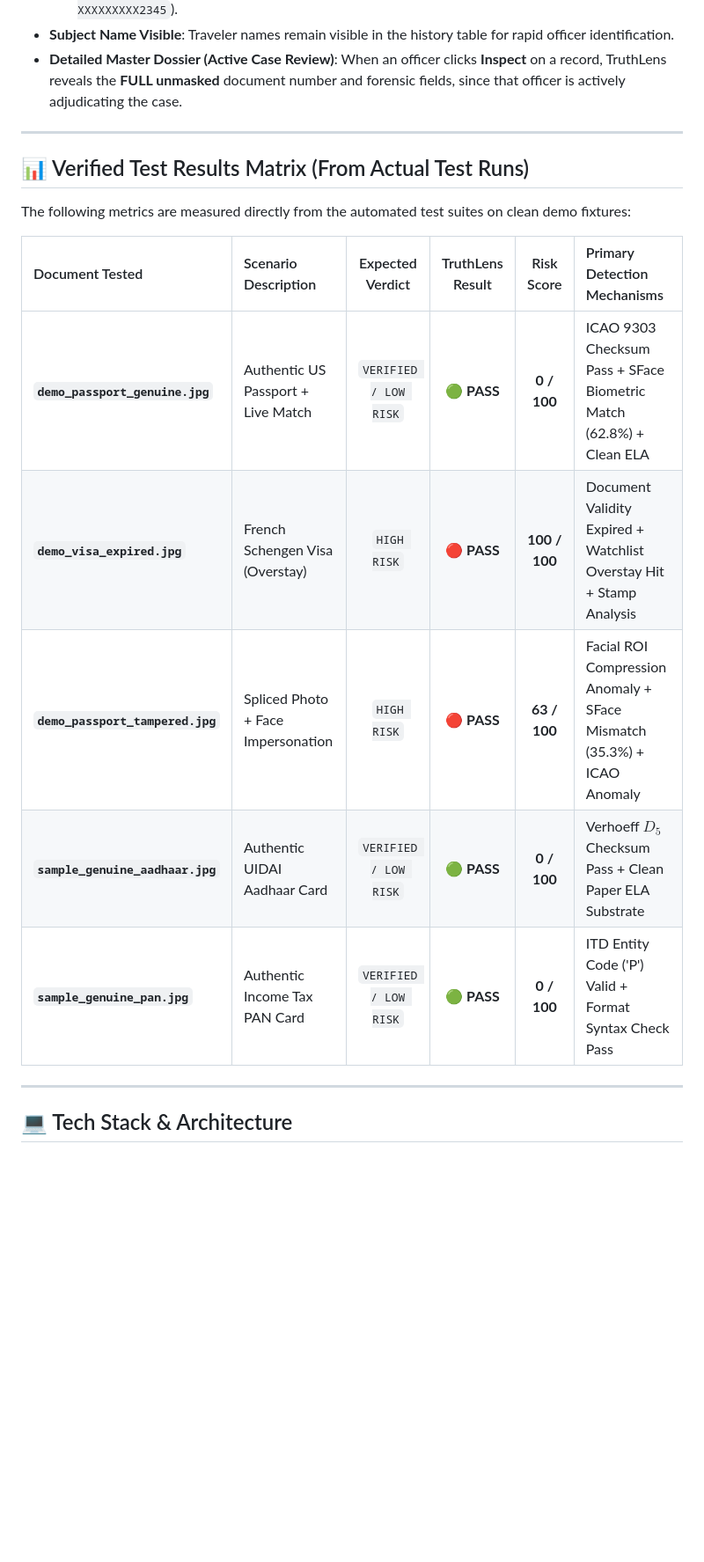
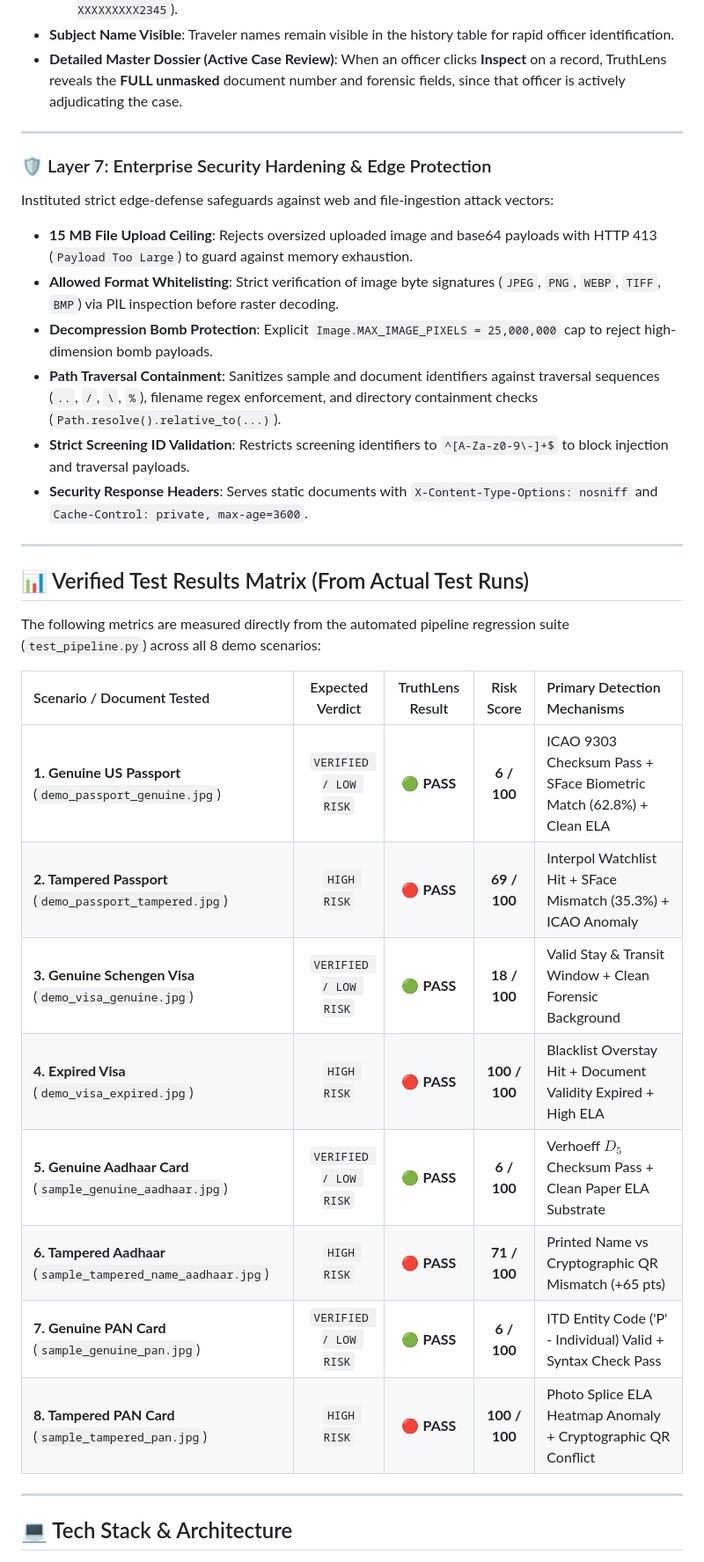
Before and after one commit to muskan-gupta01/TruthLens, a Markdown page: README.md, the part around one of its changes. Shown at 88% size. Drawn GitHub-style; blank space fills up the shorter version.

```diff
--- a/README.md
+++ b/README.md
@@ -104,17 +104,31 @@ Appropriate for local border terminal and institutional deployments:
 
 ---
 
+### 🛡️ Layer 7: Enterprise Security Hardening & Edge Protection
+Instituted strict edge-defense safeguards against web and file-ingestion attack vectors:
+- **15 MB File Upload Ceiling**: Rejects oversized uploaded image and base64 payloads with HTTP 413 (`Payload Too Large`) to guard against memory exhaustion.
+- **Allowed Format Whitelisting**: Strict verification of image byte signatures (`JPEG`, `PNG`, `WEBP`, `TIFF`, `BMP`) via PIL inspection before raster decoding.
+- **Decompression Bomb Protection**: Explicit `Image.MAX_IMAGE_PIXELS = 25,000,000` cap to reject high-dimension bomb payloads.
+- **Path Traversal Containment**: Sanitizes sample and document identifiers against traversal sequences (`..`, `/`, `\`, `%`), filename regex enforcement, and directory containment checks (`Path.resolve().relative_to(...)`).
+- **Strict Screening ID Validation**: Restricts screening identifiers to `^[A-Za-z0-9\-]+$` to block injection and traversal payloads.
+- **Security Response Headers**: Serves static documents with `X-Content-Type-Options: nosniff` and `Cache-Control: private, max-age=3600`.
+
+---
+
 ## 📊 Verified Test Results Matrix (From Actual Test Runs)
 
-The following metrics are measured directly from the automated test suites on clean demo fixtures:
+The following metrics are measured directly from the automated pipeline regression suite (`test_pipeline.py`) across all 8 demo scenarios:
 
-| Document Tested | Scenario Description | Expected Verdict | TruthLens Result | Risk Score | Primary Detection Mechanisms |
-| :--- | :--- | :---: | :---: | :---: | :--- |
-| **`demo_passport_genuine.jpg`** | Authentic US Passport + Live Match | `VERIFIED / LOW RISK` | 🟢 **PASS** | **0 / 100** | ICAO 9303 Checksum Pass + SFace Biometric Match (62.8%) + Clean ELA |
-| **`demo_visa_expired.jpg`** | French Schengen Visa (Overstay) | `HIGH RISK` | 🔴 **PASS** | **100 / 100** | Document Validity Expired + Watchlist Overstay Hit + Stamp Analysis |
-| **`demo_passport_tampered.jpg`** | Spliced Photo + Face Impersonation | `HIGH RISK` | 🔴 **PASS** | **63 / 100** | Facial ROI Compression Anomaly + SFace Mismatch (35.3%) + ICAO Anomaly |
-| **`sample_genuine_aadhaar.jpg`** | Authentic UIDAI Aadhaar Card | `VERIFIED / LOW RISK` | 🟢 **PASS** | **0 / 100** | Verhoeff $D_5$ Checksum Pass + Clean Paper ELA Substrate |
-| **`sample_genuine_pan.jpg`** | Authentic Income Tax PAN Card | `VERIFIED / LOW RISK` | 🟢 **PASS** | **0 / 100** | ITD Entity Code ('P') Valid + Format Syntax Check Pass |
+| Scenario / Document Tested | Expected Verdict | TruthLens Result | Risk Score | Primary Detection Mechanisms |
+| :--- | :---: | :---: | :---: | :--- |
+| **1. Genuine US Passport** (`demo_passport_genuine.jpg`) | `VERIFIED / LOW RISK` | 🟢 **PASS** | **6 / 100** | ICAO 9303 Checksum Pass + SFace Biometric Match (62.8%) + Clean ELA |
+| **2. Tampered Passport** (`demo_passport_tampered.jpg`) | `HIGH RISK` | 🔴 **PASS** | **69 / 100** | Interpol Watchlist Hit + SFace Mismatch (35.3%) + ICAO Anomaly |
+| **3. Genuine Schengen Visa** (`demo_visa_genuine.jpg`) | `VERIFIED / LOW RISK` | 🟢 **PASS** | **18 / 100** | Valid Stay & Transit Window + Clean Forensic Background |
+| **4. Expired Visa** (`demo_visa_expired.jpg`) | `HIGH RISK` | 🔴 **PASS** | **100 / 100** | Blacklist Overstay Hit + Document Validity Expired + High ELA |
+| **5. Genuine Aadhaar Card** (`sample_genuine_aadhaar.jpg`) | `VERIFIED / LOW RISK` | 🟢 **PASS** | **6 / 100** | Verhoeff $D_5$ Checksum Pass + Clean Paper ELA Substrate |
+| **6. Tampered Aadhaar** (`sample_tampered_name_aadhaar.jpg`) | `HIGH RISK` | 🔴 **PASS** | **71 / 100** | Printed Name vs Cryptographic QR Mismatch (+65 pts) |
+| **7. Genuine PAN Card** (`sample_genuine_pan.jpg`) | `VERIFIED / LOW RISK` | 🟢 **PASS** | **6 / 100** | ITD Entity Code ('P' - Individual) Valid + Syntax Check Pass |
+| **8. Tampered PAN Card** (`sample_tampered_pan.jpg`) | `HIGH RISK` | 🔴 **PASS** | **100 / 100** | Photo Splice ELA Heatmap Anomaly + Cryptographic QR Conflict |
 
 ---
 
```
Also changed, not shown: other parts of README.md (+32 -22 lines).
